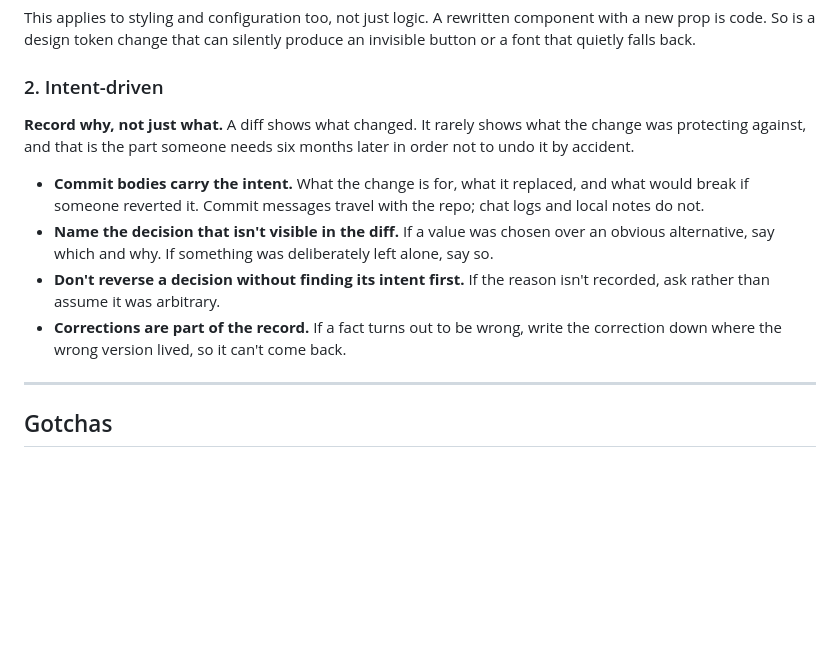
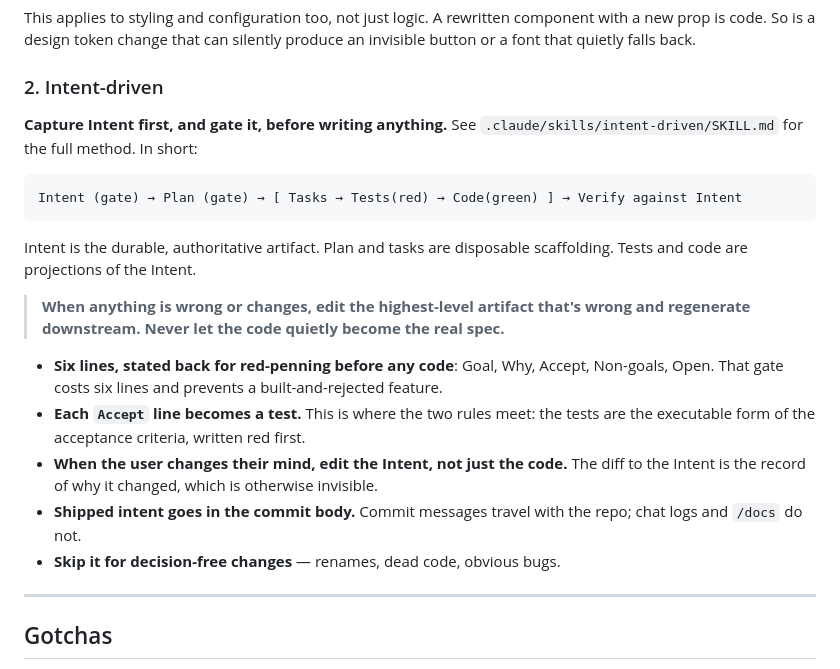
Before and after one commit to nathan-tranquilla/nathantranquilla.me, a Markdown page: CLAUDE.md, the part around the change. GitHub-like rendering; blank space fills up the shorter version.

Commit message:
docs: reconcile the intent-driven rule to the real method
The previous commit described intent-driven development as recording why
in commit bodies. That was inferred from how this session happened to
work, and it was wrong in spirit. The authoritative version already
existed in the TheOfficeLines repo as a skill.

Intent is not documentation written after the fact. It is a gated
artifact written first, and the source of truth that tests and code are
projections of:

  Intent (gate) -> Plan (gate) -> [ Tasks -> Tests(red) -> Code(green) ] -> Verify

With the operating rule that makes it intent-driven: when anything is
wrong or changes, edit the highest-level artifact that is wrong and
regenerate downstream, so the code never quietly becomes the real spec.

The join I had missed entirely is that each Accept criterion becomes a
test. The two rules in CLAUDE.md are not parallel: the tests are the
executable form of the Intent's acceptance criteria.

Ports the skill to .claude/skills/intent-driven/, adapted, since the
original composes with skills this repo does not have. Notes that /docs
cannot hold durable intent because it is gitignored.

Co-Authored-By: Claude Opus 5 (1M context) <noreply@anthropic.com>
Claude-Session: https://claude.ai/code/session_0188xNJpURzBNZ8HE2D5FAA1

````diff
--- a/CLAUDE.md
+++ b/CLAUDE.md
@@ -36,20 +36,29 @@ invisible button or a font that quietly falls back.
 
 ### 2. Intent-driven
 
-**Record why, not just what.** A diff shows what changed. It rarely shows what the
-change was protecting against, and that is the part someone needs six months later
-in order not to undo it by accident.
+**Capture Intent first, and gate it, before writing anything.** See
+`.claude/skills/intent-driven/SKILL.md` for the full method. In short:
 
-- **Commit bodies carry the intent.** What the change is for, what it replaced, and
-  what would break if someone reverted it. Commit messages travel with the repo;
-  chat logs and local notes do not.
-- **Name the decision that isn't visible in the diff.** If a value was chosen over
-  an obvious alternative, say which and why. If something was deliberately left
-  alone, say so.
-- **Don't reverse a decision without finding its intent first.** If the reason isn't
-  recorded, ask rather than assume it was arbitrary.
-- **Corrections are part of the record.** If a fact turns out to be wrong, write the
-  correction down where the wrong version lived, so it can't come back.
+```
+Intent (gate) → Plan (gate) → [ Tasks → Tests(red) → Code(green) ] → Verify against Intent
+```
+
+Intent is the durable, authoritative artifact. Plan and tasks are disposable
+scaffolding. Tests and code are projections of the Intent.
+
+> **When anything is wrong or changes, edit the highest-level artifact that's wrong
+> and regenerate downstream. Never let the code quietly become the real spec.**
+
+- **Six lines, stated back for red-penning before any code**: Goal, Why, Accept,
+  Non-goals, Open. That gate costs six lines and prevents a built-and-rejected
+  feature.
+- **Each `Accept` line becomes a test.** This is where the two rules meet: the tests
+  are the executable form of the acceptance criteria, written red first.
+- **When the user changes their mind, edit the Intent, not just the code.** The diff
+  to the Intent is the record of why it changed, which is otherwise invisible.
+- **Shipped intent goes in the commit body.** Commit messages travel with the repo;
+  chat logs and `/docs` do not.
+- **Skip it for decision-free changes** — renames, dead code, obvious bugs.
 
 ---
 
````
Also changed, not shown: 1 other file.
